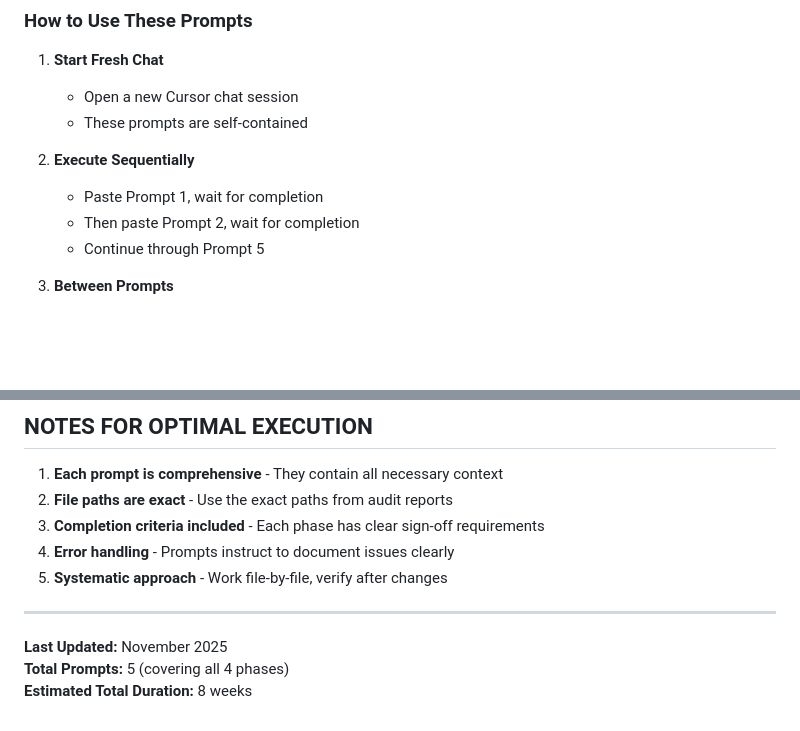
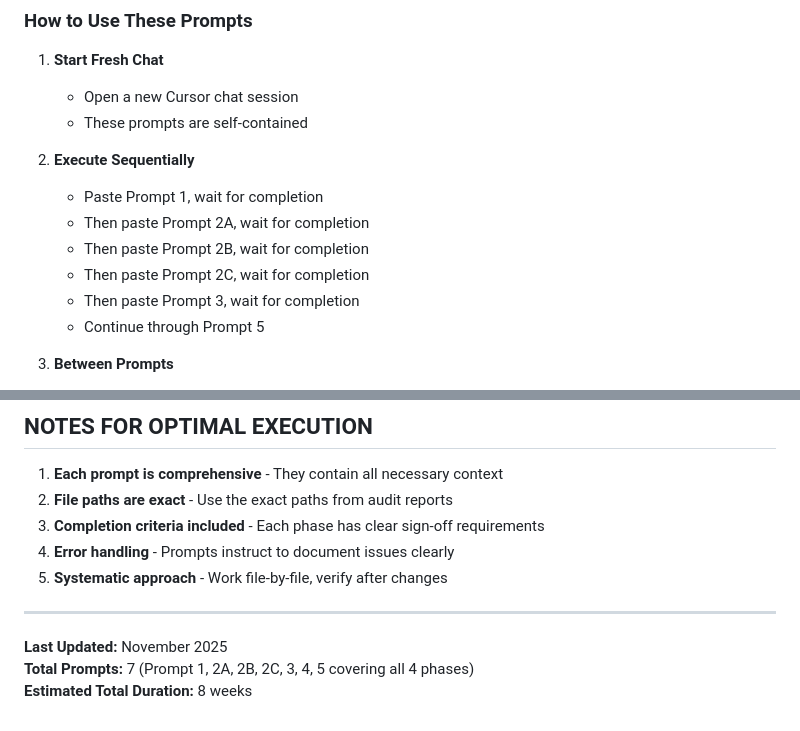
Before and after one commit to satyasairay/Volunteer-Coordination-Platform, a Markdown page: CURSOR_AGENT.md, 2 parts joined by grey strips. Drawn GitHub-style; blank space fills up the shorter version.

```diff
--- a/CURSOR_AGENT.md
+++ b/CURSOR_AGENT.md
@@ -253,7 +352,10 @@ This completes the full remediation plan. Provide a summary of the remediation s
 
 2. **Execute Sequentially**
    - Paste Prompt 1, wait for completion
-   - Then paste Prompt 2, wait for completion
+   - Then paste Prompt 2A, wait for completion
+   - Then paste Prompt 2B, wait for completion
+   - Then paste Prompt 2C, wait for completion
+   - Then paste Prompt 3, wait for completion
    - Continue through Prompt 5
 
 3. **Between Prompts**
@@ -300,5 +404,5 @@ These prompts instruct the AI to read these files first, so they're self-contain
 ---
 
 **Last Updated:** November 2025
-**Total Prompts:** 5 (covering all 4 phases)
+**Total Prompts:** 7 (Prompt 1, 2A, 2B, 2C, 3, 4, 5 covering all 4 phases)
 **Estimated Total Duration:** 8 weeks
```
Also changed, not shown: other parts of CURSOR_AGENT.md (+135 -34 lines).
